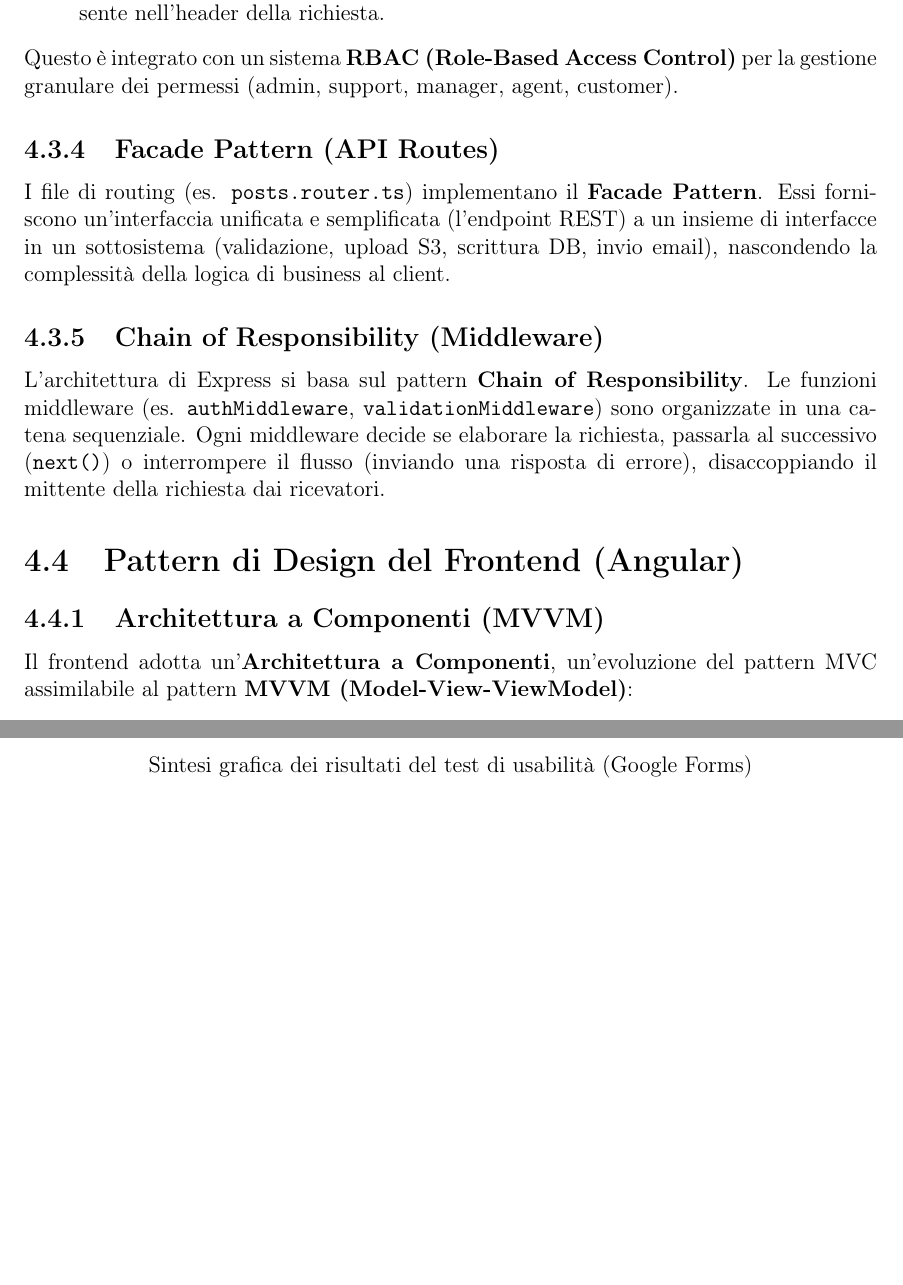
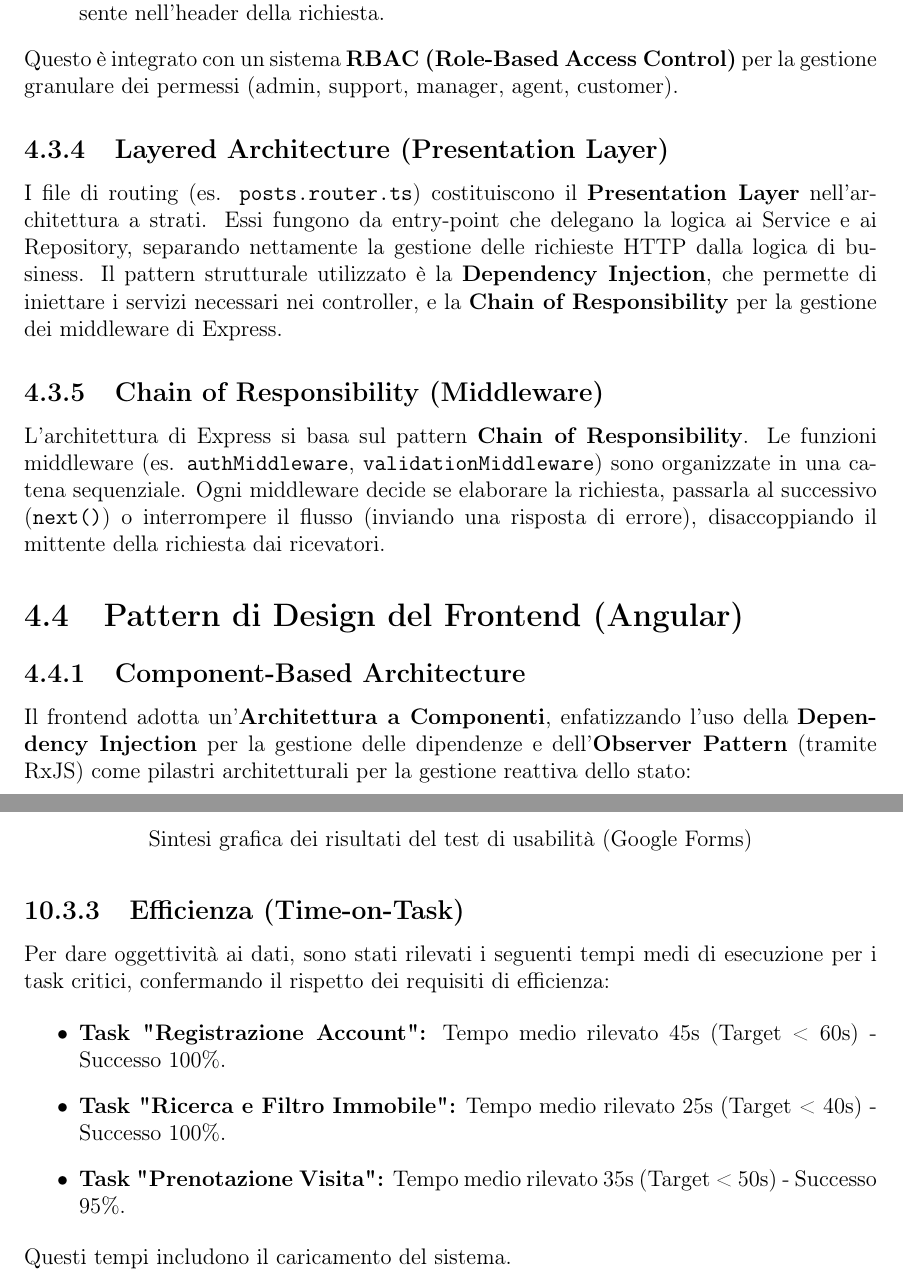
Before and after one commit to Praise32/Doc-DietiEstate25, a LaTeX document (main.tex, which reads Capitoli/Capitolo 10.tex, Capitoli/Capitolo 4.tex): two parts of pages 38 and 86 of 89 before the commit and two parts of pages 38 and 88 of 92 after it, joined at a grey line, cut so that both start at the same text, the shorter picture padded with empty space. Compiled offline with pdfLaTeX.

Commit message:
modifiche capitolo 4  e 7

```diff
--- a/Capitoli/Capitolo 10.tex
+++ b/Capitoli/Capitolo 10.tex
@@ -124,6 +124,16 @@ Il flusso di conversione (prenotazione visita) e l'accesso al sistema non hanno
     \label{fig:RisultatiGoogleForm6}
  \end{figure}
 
+\subsection{Efficienza (Time-on-Task)}
+Per dare oggettività ai dati, sono stati rilevati i seguenti tempi medi di esecuzione per i task critici, confermando il rispetto dei requisiti di efficienza:
+
+\begin{itemize}
+    \item \textbf{Task "Registrazione Account":} Tempo medio rilevato 45s (Target < 60s) - Successo 100\%.
+    \item \textbf{Task "Ricerca e Filtro Immobile":} Tempo medio rilevato 25s (Target < 40s) - Successo 100\%.
+    \item \textbf{Task "Prenotazione Visita":} Tempo medio rilevato 35s (Target < 50s) - Successo 95\%.
+\end{itemize}
+Questi tempi includono il caricamento del sistema.
+
 \subsection{System Usability Scale (SUS) e Soddisfazione}
 Le metriche di usabilità percepita (Perceived Usability) hanno raggiunto livelli eccellenti:
 
--- a/Capitoli/Capitolo 4.tex
+++ b/Capitoli/Capitolo 4.tex
@@ -73,8 +73,8 @@ Per la gestione dell'autenticazione è stato utilizzato lo \textbf{Strategy Patt
 \end{itemize}
 Questo è integrato con un sistema \textbf{RBAC (Role-Based Access Control)} per la gestione granulare dei permessi (admin, support, manager, agent, customer).
 
-\subsection{Facade Pattern (API Routes)}
-I file di routing (es. \texttt{posts.router.ts}) implementano il \textbf{Facade Pattern}. Essi forniscono un'interfaccia unificata e semplificata (l'endpoint REST) a un insieme di interfacce in un sottosistema (validazione, upload S3, scrittura DB, invio email), nascondendo la complessità della logica di business al client.
+\subsection{Layered Architecture (Presentation Layer)}
+I file di routing (es. \texttt{posts.router.ts}) costituiscono il \textbf{Presentation Layer} nell'architettura a strati. Essi fungono da entry-point che delegano la logica ai Service e ai Repository, separando nettamente la gestione delle richieste HTTP dalla logica di business. Il pattern strutturale utilizzato è la \textbf{Dependency Injection}, che permette di iniettare i servizi necessari nei controller, e la \textbf{Chain of Responsibility} per la gestione dei middleware di Express.
 
 \subsection{Chain of Responsibility (Middleware)}
 L'architettura di Express si basa sul pattern \textbf{Chain of Responsibility}. Le funzioni middleware (es. \texttt{authMiddleware}, \texttt{validationMiddleware}) sono organizzate in una catena sequenziale. Ogni middleware decide se elaborare la richiesta, passarla al successivo (\texttt{next()}) o interrompere il flusso (inviando una risposta di errore), disaccoppiando il mittente della richiesta dai ricevatori.
@@ -86,8 +86,8 @@ L'architettura di Express si basa sul pattern \textbf{Chain of Responsibility}.
 % 19 - 20 -Design Patterns.pdf (Observer)
 % 25 - 26 - REST APIs.pdf (IoC)
 
-\subsection{Architettura a Componenti (MVVM)}
-Il frontend adotta un'\textbf{Architettura a Componenti}, un'evoluzione del pattern MVC assimilabile al pattern \textbf{MVVM (Model-View-ViewModel)}:
+\subsection{Component-Based Architecture}
+Il frontend adotta un'\textbf{Architettura a Componenti}, enfatizzando l'uso della \textbf{Dependency Injection} per la gestione delle dipendenze e dell'\textbf{Observer Pattern} (tramite RxJS) come pilastri architetturali per la gestione reattiva dello stato:
 \begin{itemize}
     \item \textbf{Model:} I Servizi Angular che gestiscono i dati e la logica di business.
     \item \textbf{View:} Il template HTML (struttura) e CSS (stile), privi di logica complessa.
```
Also changed, not shown: Capitoli/Capitolo 1.tex (+5 -5 lines), Capitoli/Capitolo 8.tex (+2 -0 lines), Capitoli/Capitolo 10.tex (2 more changed lines).
